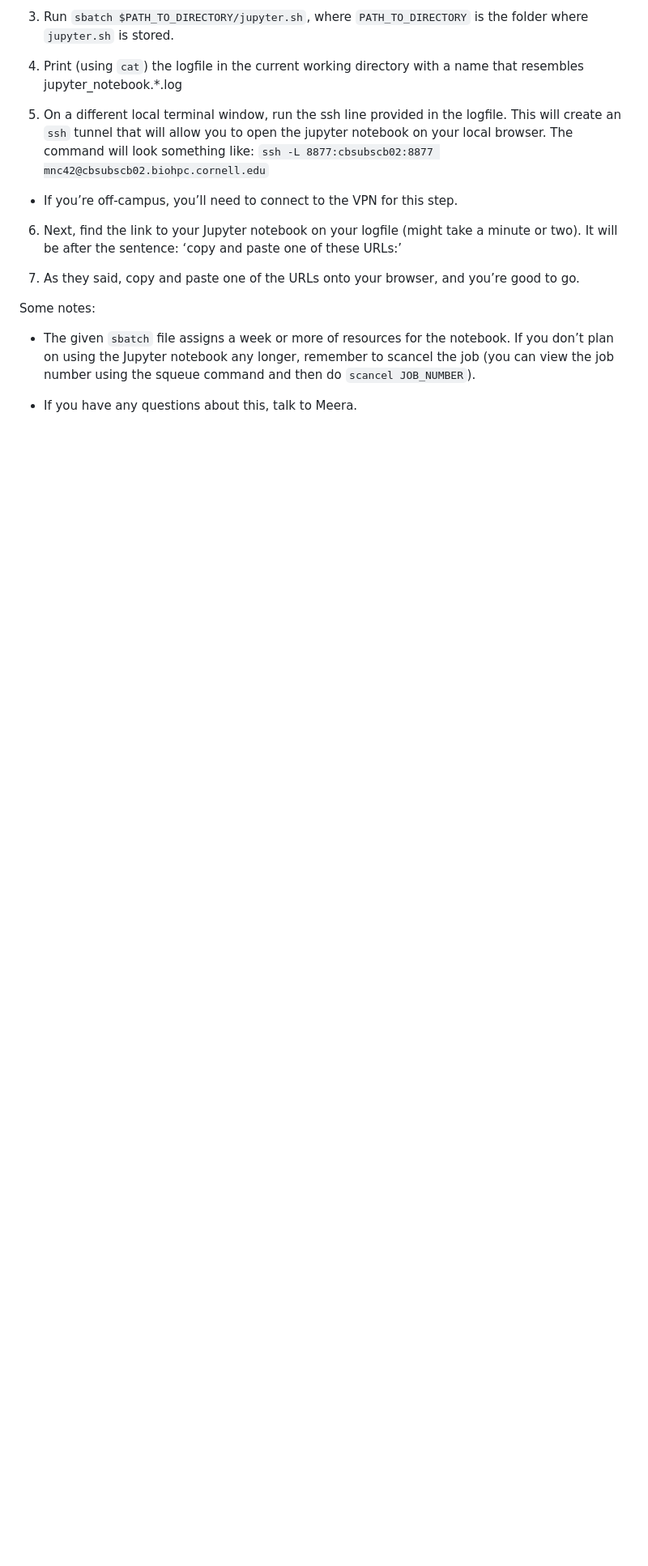
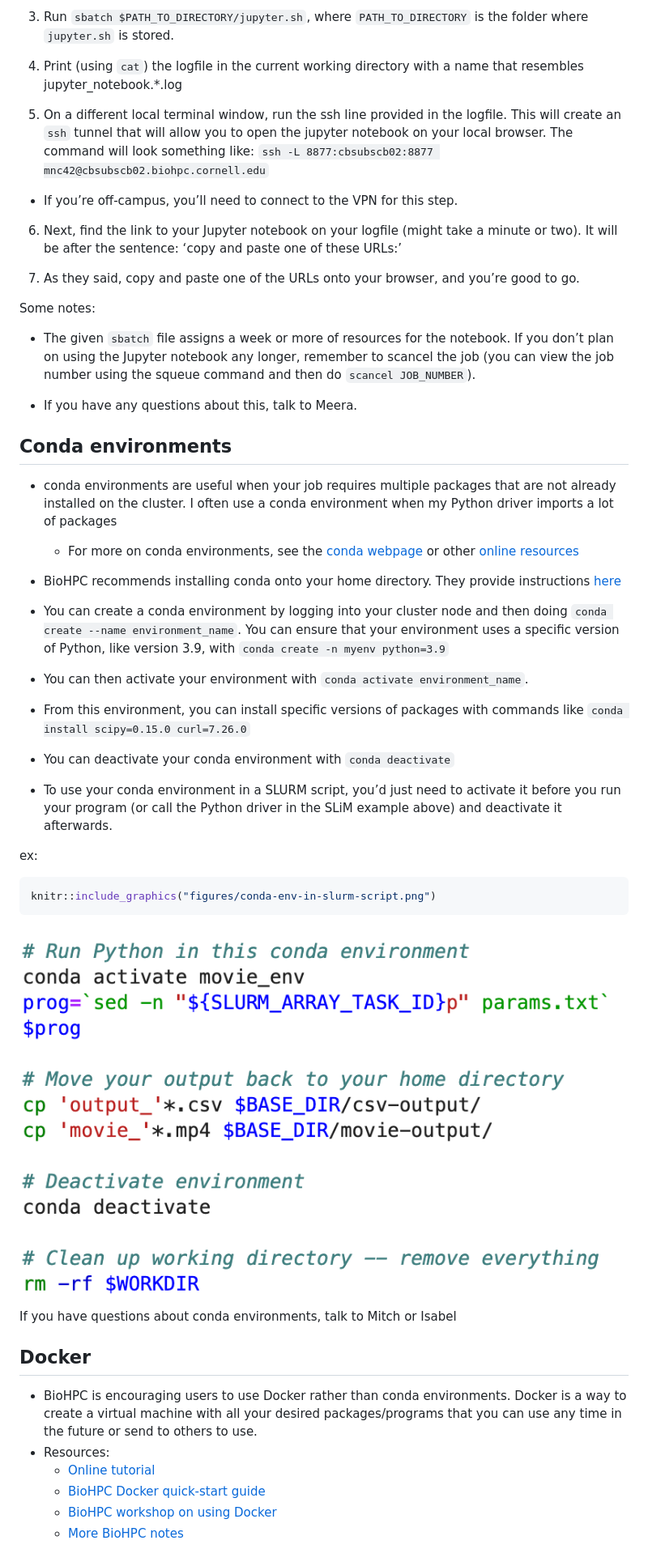
Before and after one commit to MesserLab/cluster-guide, a Markdown page: cluster-notes.md, the part around the change printed below. Shown: that part at 81% size. GitHub-like rendering; pictures changed too: figures/conda-env-in-slurm-script.png (added); blank space fills up the shorter version.

Commit message:
docker notes

````diff
--- a/cluster-notes.md
+++ b/cluster-notes.md
@@ -194,3 +199,60 @@ Some notes:
   squeue command and then do `scancel JOB_NUMBER`).
 
 - If you have any questions about this, talk to Meera.
+
+## Conda environments
+
+- conda environments are useful when your job requires multiple packages
+  that are not already installed on the cluster. I often use a conda
+  environment when my Python driver imports a lot of packages
+
+  - For more on conda environments, see the [conda
+    webpage](https://conda.io/projects/conda/en/latest/user-guide/tasks/manage-environments.html#activating-an-environment)
+    or other [online
+    resources](https://edcarp.github.io/introduction-to-conda-for-data-scientists/02-working-with-environments/index.html)
+
+- BioHPC recommends installing conda onto your home directory. They
+  provide instructions
+  [here](https://biohpc.cornell.edu/lab/userguide.aspx?a=software&i=574#c)
+
+- You can create a conda environment by logging into your cluster node
+  and then doing `conda create --name environment_name`. You can ensure
+  that your environment uses a specific version of Python, like version
+  3.9, with `conda create -n myenv python=3.9`
+
+- You can then activate your environment with
+  `conda activate environment_name`.
+
+- From this environment, you can install specific versions of packages
+  with commands like `conda install scipy=0.15.0 curl=7.26.0`
+
+- You can deactivate your conda environment with `conda deactivate`
+
+- To use your conda environment in a SLURM script, you’d just need to
+  activate it before you run your program (or call the Python driver in
+  the SLiM example above) and deactivate it afterwards.
+
+ex:
+
+``` r
+knitr::include_graphics("figures/conda-env-in-slurm-script.png")
+```
+
+<img src="figures/conda-env-in-slurm-script.png" width="810" />
+
+If you have questions about conda environments, talk to Mitch or Isabel
+
+## Docker
+
+- BioHPC is encouraging users to use Docker rather than conda
+  environments. Docker is a way to create a virtual machine with all
+  your desired packages/programs that you can use any time in the future
+  or send to others to use.
+- Resources:
+  - [Online tutorial](https://docker-curriculum.com/)
+  - [BioHPC Docker quick-start
+    guide](https://biohpc.cornell.edu/lab/doc/docker_quick_start.pdf)
+  - [BioHPC workshop on using
+    Docker](https://biohpc.cornell.edu/ww/1/Default.aspx?wid=147)
+  - [More BioHPC
+    notes](https://biohpc.cornell.edu/lab/userguide.aspx?a=software&i=340#c)
````
Also changed, not shown: other parts of cluster-notes.md (+7 -2 lines), 3 other files.
